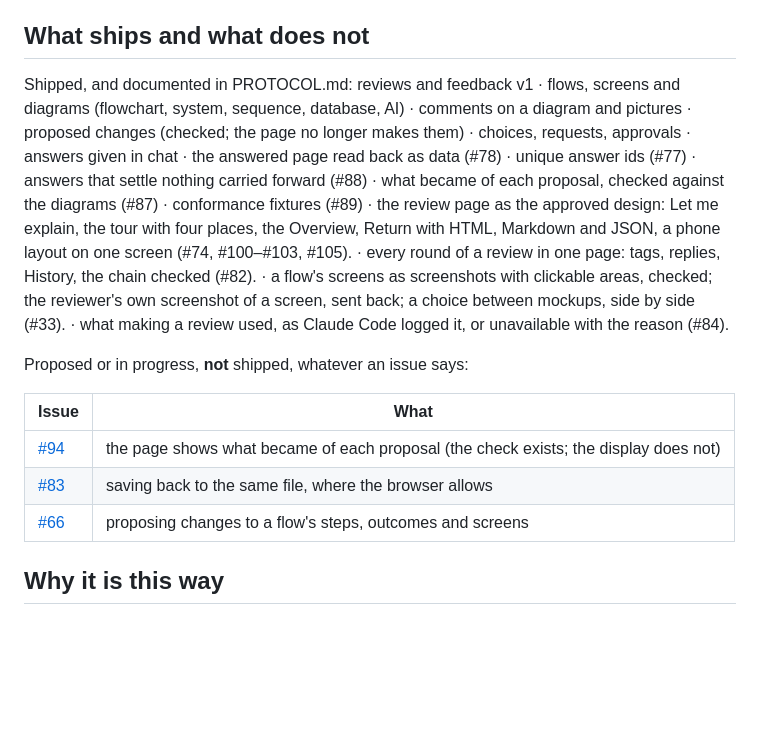
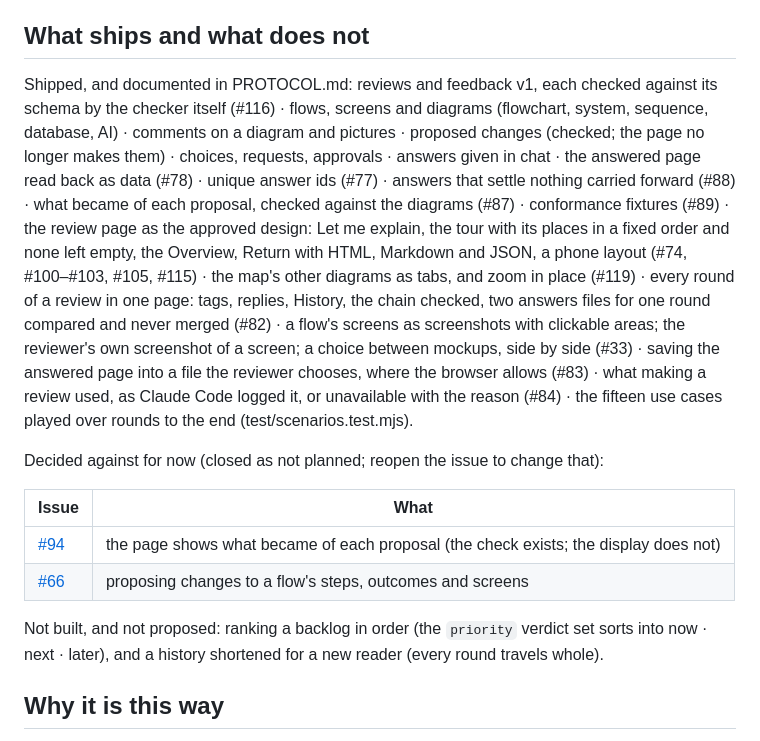
Before and after one commit to shyhunter/LetMeShowYouSomething, a Markdown page: docs/ARCHITECTURE.md, the part around the change. Drawn GitHub-style; blank space fills up the shorter version.

Commit message:
The architecture note says what is shipped today (#123)
Docs only, in `docs/ARCHITECTURE.md`.

- #82, #83 and #84 moved to shipped, along with #115 (no empty places),
#116 (the schema check) and #119 (map tabs and zoom).
- #94 and #66 were closed as not planned. They were still listed as "in
progress"; they're now listed as decided against for now.
- The two things neither built nor proposed are stated plainly: ranking
a backlog in order, and a history shortened for a new reader.

Node: 352 pass. `publish/gate.sh`: pass.

**Security notes:** docs only; no code, secrets or permissions change.

🤖 Generated with [Claude Code](https://claude.com/claude-code)

Co-authored-by: shyhunter <shyhunter@users.noreply.github.com>
Co-authored-by: Claude Opus 5.5 <noreply@anthropic.com>

```diff
--- a/docs/ARCHITECTURE.md
+++ b/docs/ARCHITECTURE.md
@@ -53,23 +53,31 @@ When a file in the last column disagrees with the one that answers the question,
 
 ## What ships and what does not
 
-Shipped, and documented in PROTOCOL.md: reviews and feedback v1 · flows, screens and diagrams
-(flowchart, system, sequence, database, AI) · comments on a diagram and pictures · proposed changes (checked; the page no longer makes them) ·
+Shipped, and documented in PROTOCOL.md: reviews and feedback v1, each checked against its schema by
+the checker itself (#116) · flows, screens and diagrams (flowchart, system, sequence, database, AI) ·
+comments on a diagram and pictures · proposed changes (checked; the page no longer makes them) ·
 choices, requests, approvals · answers given in chat · the answered page read back as data (#78) ·
 unique answer ids (#77) · answers that settle nothing carried forward (#88) · what became of each
 proposal, checked against the diagrams (#87) · conformance fixtures (#89) · the review page as the
-approved design: Let me explain, the tour with four places, the Overview, Return with HTML, Markdown
-and JSON, a phone layout on one screen (#74, #100–#103, #105). · every round of a review in
-one page: tags, replies, History, the chain checked (#82). · a flow's screens as screenshots with
-clickable areas, checked; the reviewer's own screenshot of a screen, sent back; a choice between mockups, side by side (#33). · what making a review used, as Claude Code logged it, or unavailable with the reason (#84).
+approved design: Let me explain, the tour with its places in a fixed order and none left empty, the
+Overview, Return with HTML, Markdown and JSON, a phone layout (#74, #100–#103, #105, #115) · the map's
+other diagrams as tabs, and zoom in place (#119) · every round of a review in one page: tags,
+replies, History, the chain checked, two answers files for one round compared and never merged
+(#82) · a flow's screens as screenshots with clickable areas; the reviewer's own screenshot of a
+screen; a choice between mockups, side by side (#33) · saving the answered page into a file the
+reviewer chooses, where the browser allows (#83) · what making a review used, as Claude Code logged
+it, or unavailable with the reason (#84) · the fifteen use cases played over rounds to the end
+(test/scenarios.test.mjs).
 
-Proposed or in progress, **not** shipped, whatever an issue says:
+Decided against for now (closed as not planned; reopen the issue to change that):
 
 | Issue | What |
 |---|---|
 | [#94](https://github.com/shyhunter/LetMeShowYouSomething/issues/94) | the page shows what became of each proposal (the check exists; the display does not) |
-| [#83](https://github.com/shyhunter/LetMeShowYouSomething/issues/83) | saving back to the same file, where the browser allows |
 | [#66](https://github.com/shyhunter/LetMeShowYouSomething/issues/66) | proposing changes to a flow's steps, outcomes and screens |
+
+Not built, and not proposed: ranking a backlog in order (the `priority` verdict set sorts into
+now · next · later), and a history shortened for a new reader (every round travels whole).
 
 ## Why it is this way
 
```
